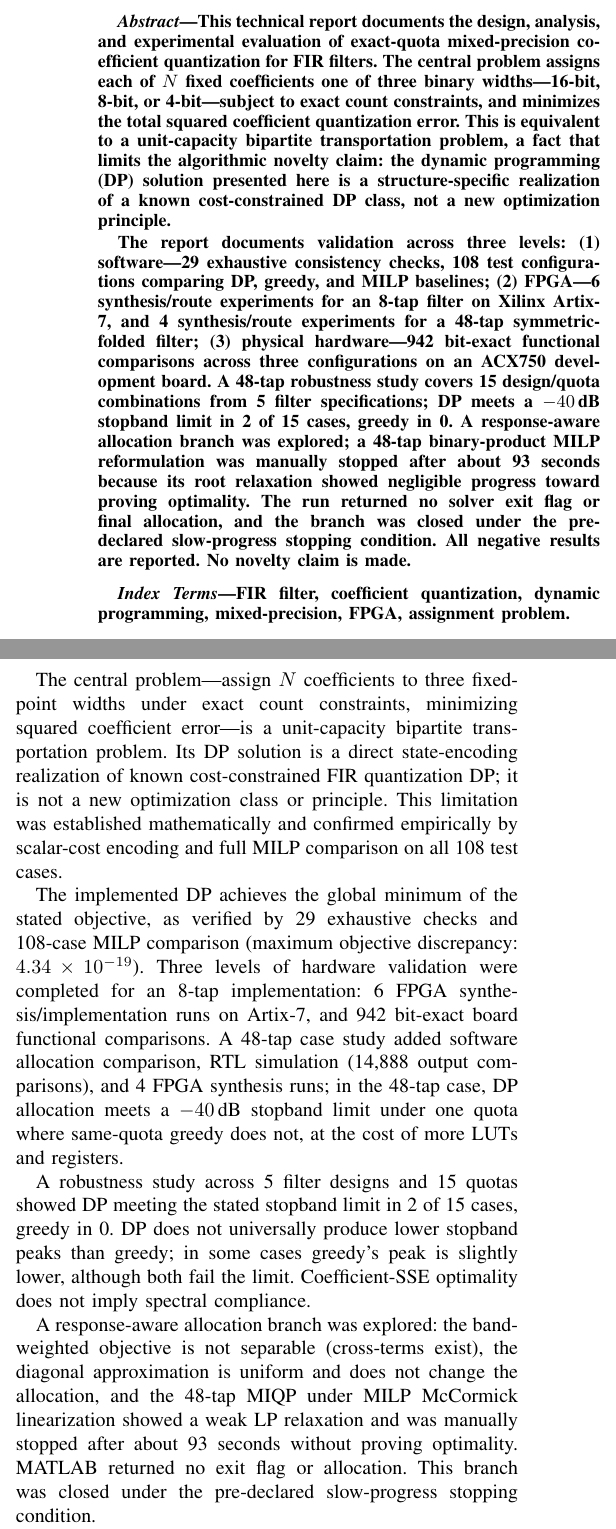
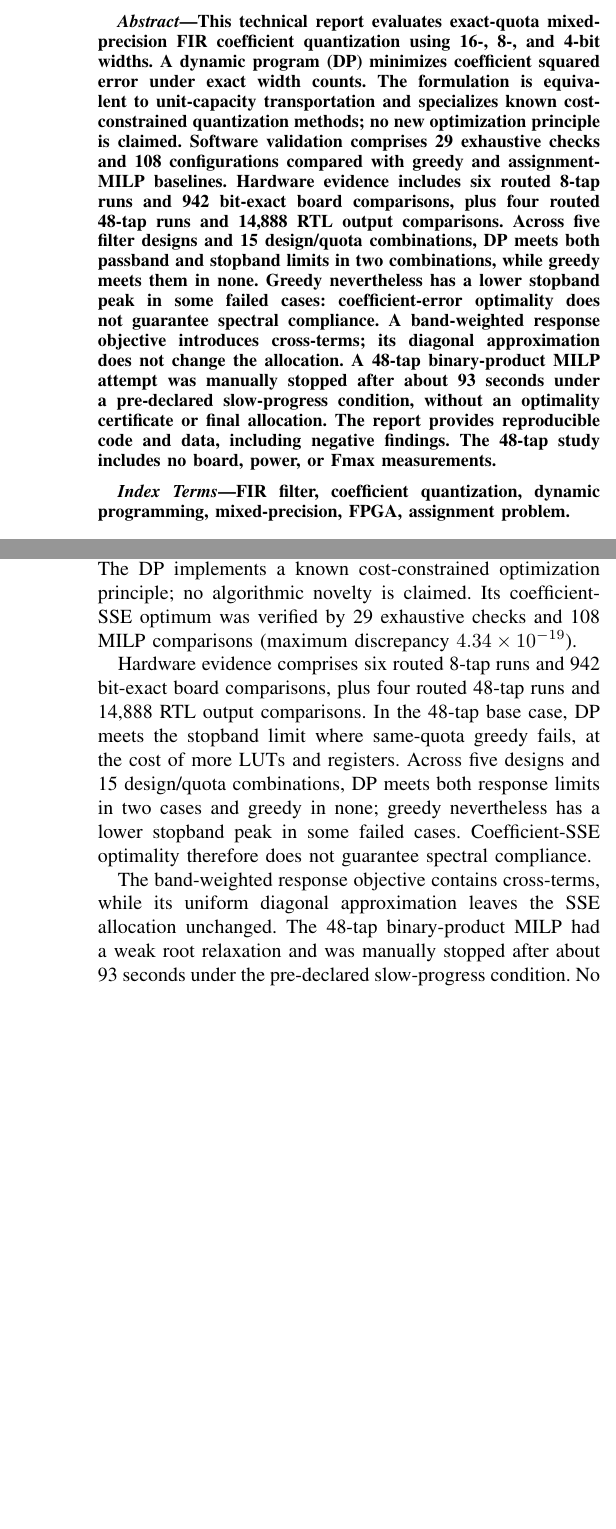
Before and after one commit to Bairuirui68/exact-quota-mixed-precision-fir, a LaTeX paper (paper/main.tex, which reads paper/section_conclusion.tex): two parts of the columns of pages 1 and 6 of 7 before the commit and two parts of the columns of pages 1 and 6 of 6 after it, joined at a grey line, cut at the place of the change, the shorter picture padded with empty space. Compiled offline with pdfLaTeX; a missing font is replaced by an installed copy or a similar font; a LaTeX package or settings file that is missing is left out.

Commit message:
Polish technical report page layout

```diff
--- a/paper/main.tex
+++ b/paper/main.tex
@@ -11,2 +13 @@
 
-\title{Exact-Quota Mixed-Precision FIR Coefficient\\
@@ -20,33 +23,27 @@ and Feasibility Analysis of Response-Aware Allocation}
 \maketitle
 
 \begin{abstract}
-This technical report documents the design, analysis, and experimental
-evaluation of exact-quota mixed-precision coefficient quantization for
-FIR filters. The central problem assigns each of $N$ fixed coefficients
-one of three binary widths---16-bit, 8-bit, or 4-bit---subject to exact
-count constraints, and minimizes the total squared coefficient
-quantization error. This is equivalent to a unit-capacity bipartite
-transportation problem, a fact that limits the algorithmic novelty
-claim: the dynamic programming (DP) solution presented here is a
-structure-specific realization of a known cost-constrained DP class,
-not a new optimization principle.
-
-The report documents validation across three levels: (1) software---29
-exhaustive consistency checks, 108 test configurations comparing DP,
-greedy, and MILP baselines; (2) FPGA---6 synthesis/route experiments
-for an 8-tap filter on Xilinx Artix-7, and 4 synthesis/route
-experiments for a 48-tap symmetric-folded filter; (3) physical
-hardware---942 bit-exact functional comparisons across three
-configurations on an ACX750 development board. A 48-tap robustness
-study covers 15 design/quota combinations from 5 filter specifications;
-DP meets a $-40$\,dB stopband limit in 2 of 15 cases, greedy in 0.
-A response-aware allocation branch was explored; a 48-tap binary-product
-MILP reformulation was manually stopped after about 93 seconds because
-its root relaxation showed negligible progress toward proving optimality.
-The run returned no solver exit flag or final allocation, and the branch
-was closed under the pre-declared slow-progress stopping condition. All
-negative results are reported.
-No novelty claim is made.
+This technical report evaluates exact-quota mixed-precision FIR
+coefficient quantization using 16-, 8-, and 4-bit widths. A dynamic
+program (DP) minimizes coefficient squared error under exact width
+counts. The formulation is equivalent to unit-capacity transportation
+and specializes known cost-constrained quantization methods; no new
+optimization principle is claimed. Software validation comprises 29
+exhaustive checks and 108 configurations compared with greedy and
+assignment-MILP baselines. Hardware evidence includes six routed 8-tap
+runs and 942 bit-exact board comparisons, plus four routed 48-tap runs
+and 14,888 RTL output comparisons. Across five filter designs and 15
+design/quota combinations, DP meets both passband and stopband limits
+in two combinations, while greedy meets them in none. Greedy nevertheless
+has a lower stopband peak in some failed cases: coefficient-error
+optimality does not guarantee spectral compliance. A band-weighted
+response objective introduces cross-terms; its diagonal approximation
+does not change the allocation. A 48-tap binary-product MILP attempt
+was manually stopped after about 93 seconds under a pre-declared
+slow-progress condition, without an optimality certificate or final
+allocation. The report provides reproducible code and data, including
+negative findings. The 48-tap study includes no board, power, or Fmax
+measurements.
 \end{abstract}
 
 \begin{IEEEkeywords}
--- a/paper/section_conclusion.tex
+++ b/paper/section_conclusion.tex
@@ -1,37 +1,24 @@
-% Conclusion section for tech report
+This report evaluated exact-quota mixed-precision FIR quantization as
+an instance of unit-capacity transportation. The DP implements a known
+cost-constrained optimization principle; no algorithmic novelty is
+claimed. Its coefficient-SSE optimum was verified by 29 exhaustive
+checks and 108 MILP comparisons (maximum discrepancy
+$4.34\times10^{-19}$).
 
-This report documented the design, analysis, and experimental validation
-of exact-quota mixed-precision FIR coefficient quantization.
+Hardware evidence comprises six routed 8-tap runs and 942 bit-exact
+board comparisons, plus four routed 48-tap runs and 14,888 RTL output
+comparisons. In the 48-tap base case, DP meets the stopband limit where
+same-quota greedy fails, at the cost of more LUTs and registers.
+Across five designs and 15 design/quota combinations, DP meets both
+response limits in two cases and greedy in none; greedy nevertheless
+has a lower stopband peak in some failed cases. Coefficient-SSE
+optimality therefore does not guarantee spectral compliance.
 
-The central problem---assign $N$ coefficients to three fixed-point widths
-under exact count constraints, minimizing squared coefficient error---is
-a unit-capacity bipartite transportation problem. Its DP solution is a
-direct state-encoding realization of known cost-constrained FIR
-quantization DP; it is not a new optimization class or principle.
-This limitation was established mathematically and confirmed empirically
-by scalar-cost encoding and full MILP comparison on all 108 test cases.
+The band-weighted response objective contains cross-terms, while its
+uniform diagonal approximation leaves the SSE allocation unchanged.
+The 48-tap binary-product MILP had a weak root relaxation and was
+manually stopped after about 93 seconds under the pre-declared
+slow-progress condition. No solver exit flag, final allocation, or
+optimality certificate was returned. This observed run does not
+establish mathematical intractability.
 
-The implemented DP achieves the global minimum of the stated objective,
-as verified by 29 exhaustive checks and 108-case MILP comparison
-(maximum objective discrepancy: $4.34 \times 10^{-19}$). Three levels
-of hardware validation were completed for an 8-tap implementation: 6
-FPGA synthesis/implementation runs on Artix-7, and 942 bit-exact board
-functional comparisons. A 48-tap case study added software allocation
-comparison, RTL simulation (14,888 output comparisons), and 4
-FPGA synthesis runs; in the 48-tap case, DP allocation meets a $-40$\,dB
-stopband limit under one quota where same-quota greedy does not, at the
-cost of more LUTs and registers.
-
-A robustness study across 5 filter designs and 15 quotas showed DP
-meeting the stated stopband limit in 2 of 15 cases, greedy in 0. DP
-does not universally produce lower stopband peaks than greedy; in some
-cases greedy's peak is slightly lower, although both fail the limit.
-Coefficient-SSE optimality does not imply spectral compliance.
-
-A response-aware allocation branch was explored: the band-weighted
-objective is not separable (cross-terms exist), the diagonal
-approximation is uniform and does not change the allocation, and the
-48-tap MIQP under MILP McCormick linearization showed a weak LP
-relaxation and was manually stopped after about 93 seconds without
-proving optimality. MATLAB returned no exit flag or allocation. This
-branch was closed under the pre-declared slow-progress stopping condition.
```
Also changed, not shown: paper/section_robustness.tex (+23 -25 lines), README.md, paper/figures/robustness_margin.pdf, paper/figures/robustness_margin.png, paper/figures/robustness_margin.svg, paper/main.pdf, paper/main.tex (8 more changed lines), paper/section_conclusion.tex (18 more changed lines), 1 other file.
